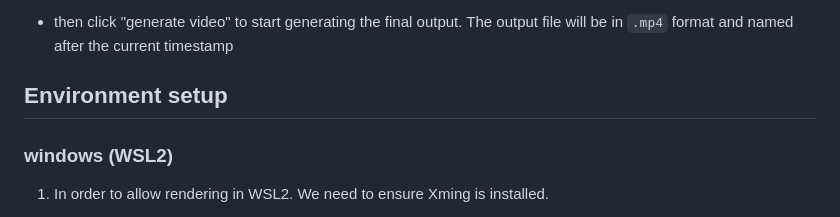
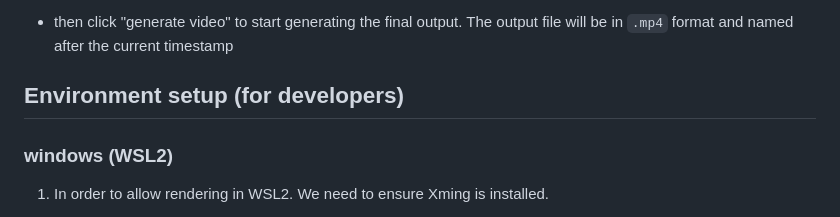
Before and after one commit to shihanxiong/video_loom, a Markdown page: README.md, the part around the change. Rendered like a GitHub page.

Commit message:
docs: updated readme

```diff
--- a/README.md
+++ b/README.md
@@ -58,7 +58,7 @@ TBD
 - select the audio you would like to use for the final video
 - then click "generate video" to start generating the final output. The output file will be in `.mp4` format and named after the current timestamp
 
-## Environment setup
+## Environment setup (for developers)
 
 ### windows (WSL2)
 
```
